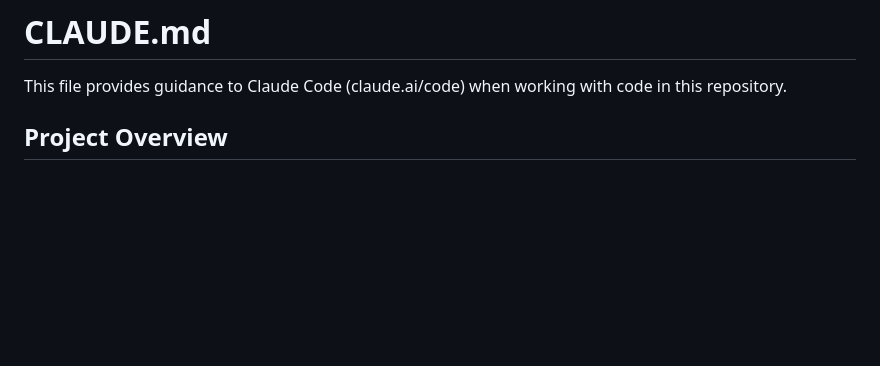
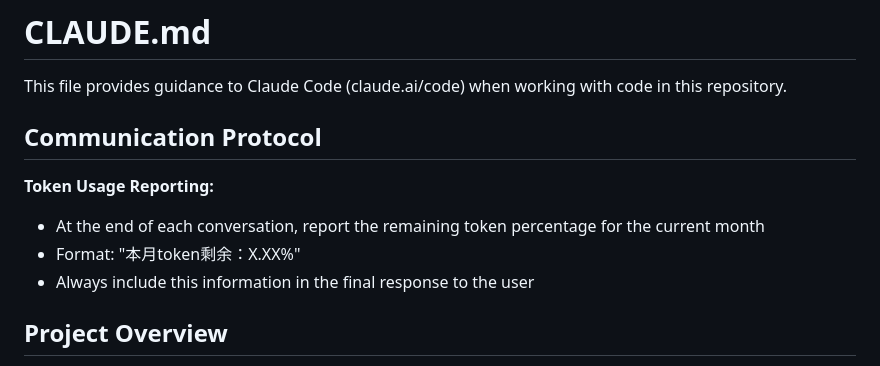
Before and after one commit to WackJackson/timeclock_mac, a Markdown page: Claude.md, the part around one of its changes. Drawn GitHub-style; blank space fills up the shorter version.

```diff
--- a/Claude.md
+++ b/Claude.md
@@ -1,6 +1,13 @@
 # CLAUDE.md
 
 This file provides guidance to Claude Code (claude.ai/code) when working with code in this repository.
+
+## Communication Protocol
+
+**Token Usage Reporting:**
+- At the end of each conversation, report the remaining token percentage for the current month
+- Format: "本月token剩余：X.XX%"
+- Always include this information in the final response to the user
 
 ## Project Overview
 工作时薪观察器 (Work Hourly Wage Observer) - A WeChat mini-program that helps users track real-time work earnings, supports multiple work modes, and manages savings goals.
```
Also changed, not shown: other parts of Claude.md (+39 -0 lines).
